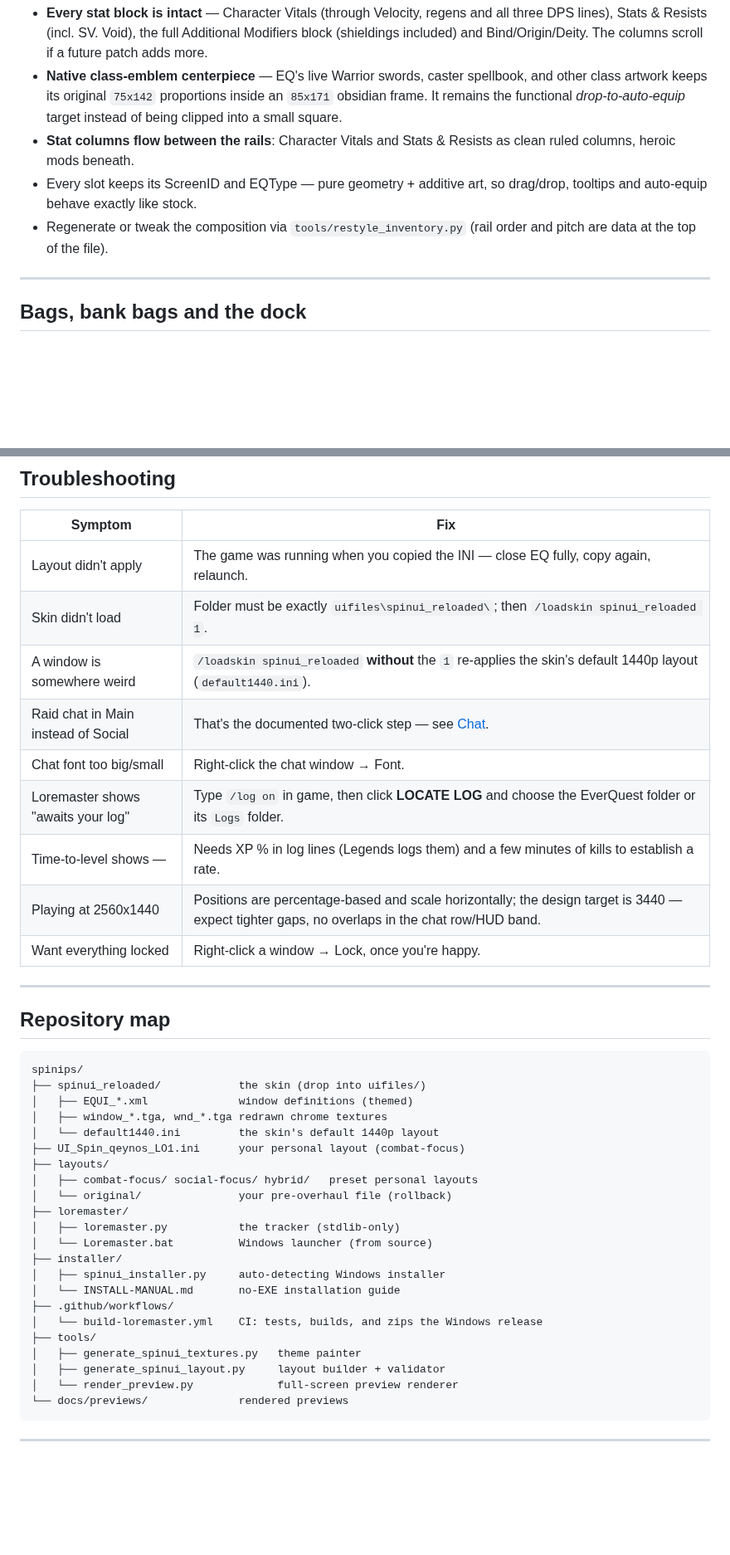
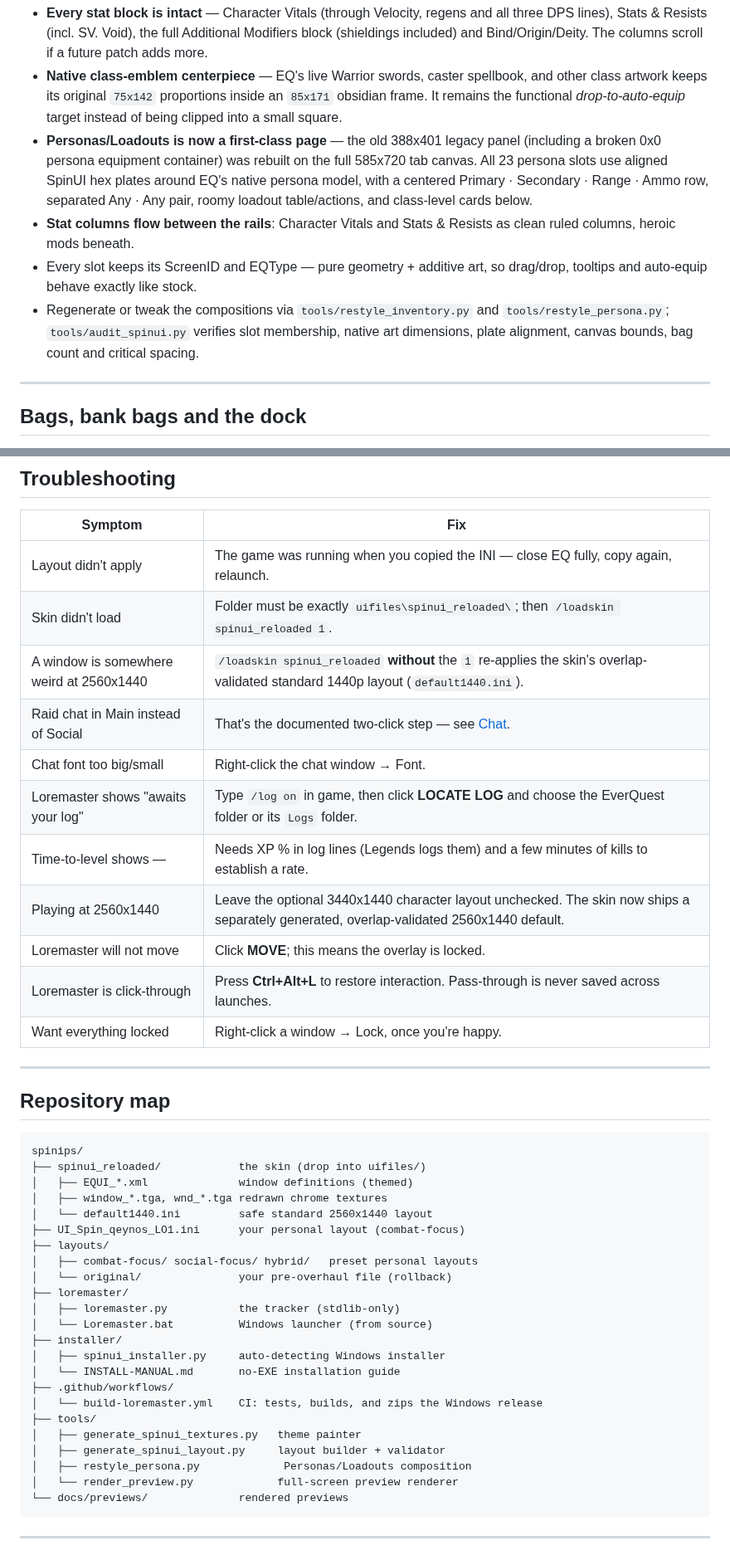
Before and after one commit to itsspin/spinips, a Markdown page: README.md, 2 parts joined by grey strips. Shown at 83% size. Rendered like a GitHub page; blank space fills up the shorter version.

````diff
--- a/README.md
+++ b/README.md
@@ -198,9 +204,10 @@ Inspired by WoW's **Narcissus**, the Equipment tab was rebuilt as a cinematic co
 * **All 12 bag slots live under Destroy** in a dedicated two-column right rail. The wider identity area keeps `Spin` and `39 WAR/DRU/BRD` comfortably separated, while every stock button (Appear., Skills, Alt. Adv., Achiev., Find Item, Destroy, Done) stays intact.
 * **Every stat block is intact** — Character Vitals (through Velocity, regens and all three DPS lines), Stats & Resists (incl. SV. Void), the full Additional Modifiers block (shieldings included) and Bind/Origin/Deity. The columns scroll if a future patch adds more.
 * **Native class-emblem centerpiece** — EQ's live Warrior swords, caster spellbook, and other class artwork keeps its original `75x142` proportions inside an `85x171` obsidian frame. It remains the functional *drop-to-auto-equip* target instead of being clipped into a small square.
+* **Personas/Loadouts is now a first-class page** — the old 388x401 legacy panel (including a broken 0x0 persona equipment container) was rebuilt on the full 585x720 tab canvas. All 23 persona slots use aligned SpinUI hex plates around EQ's native persona model, with a centered Primary · Secondary · Range · Ammo row, separated Any · Any pair, roomy loadout table/actions, and class-level cards below.
 * **Stat columns flow between the rails**: Character Vitals and Stats & Resists as clean ruled columns, heroic mods beneath.
 * Every slot keeps its ScreenID and EQType — pure geometry + additive art, so drag/drop, tooltips and auto-equip behave exactly like stock.
-* Regenerate or tweak the composition via `tools/restyle_inventory.py` (rail order and pitch are data at the top of the file).
+* Regenerate or tweak the compositions via `tools/restyle_inventory.py` and `tools/restyle_persona.py`; `tools/audit_spinui.py` verifies slot membership, native art dimensions, plate alignment, canvas bounds, bag count and critical spacing.
 
 ---
 
@@ -325,12 +337,14 @@ python3 tools/audit_spinui.py                     # audit XML, references, asset
 |---|---|
 | Layout didn't apply | The game was running when you copied the INI — close EQ fully, copy again, relaunch. |
 | Skin didn't load | Folder must be exactly `uifiles\spinui_reloaded\`; then `/loadskin spinui_reloaded 1`. |
-| A window is somewhere weird | `/loadskin spinui_reloaded` **without** the `1` re-applies the skin's default 1440p layout (`default1440.ini`). |
+| A window is somewhere weird at 2560x1440 | `/loadskin spinui_reloaded` **without** the `1` re-applies the skin's overlap-validated standard 1440p layout (`default1440.ini`). |
 | Raid chat in Main instead of Social | That's the documented two-click step — see [Chat](#chat-three-windows-three-presets). |
 | Chat font too big/small | Right-click the chat window → Font. |
 | Loremaster shows "awaits your log" | Type `/log on` in game, then click **LOCATE LOG** and choose the EverQuest folder or its `Logs` folder. |
 | Time-to-level shows — | Needs XP % in log lines (Legends logs them) and a few minutes of kills to establish a rate. |
-| Playing at 2560x1440 | Positions are percentage-based and scale horizontally; the design target is 3440 — expect tighter gaps, no overlaps in the chat row/HUD band. |
+| Playing at 2560x1440 | Leave the optional 3440x1440 character layout unchecked. The skin now ships a separately generated, overlap-validated 2560x1440 default. |
+| Loremaster will not move | Click **MOVE**; this means the overlay is locked. |
+| Loremaster is click-through | Press **Ctrl+Alt+L** to restore interaction. Pass-through is never saved across launches. |
 | Want everything locked | Right-click a window → Lock, once you're happy. |
 
 ---
@@ -342,7 +356,7 @@ spinips/
 ├── spinui_reloaded/            the skin (drop into uifiles/)
 │   ├── EQUI_*.xml              window definitions (themed)
 │   ├── window_*.tga, wnd_*.tga redrawn chrome textures
-│   └── default1440.ini         the skin's default 1440p layout
+│   └── default1440.ini         safe standard 2560x1440 layout
 ├── UI_Spin_qeynos_LO1.ini      your personal layout (combat-focus)
 ├── layouts/
 │   ├── combat-focus/ social-focus/ hybrid/   preset personal layouts
@@ -358,6 +372,7 @@ spinips/
 ├── tools/
 │   ├── generate_spinui_textures.py   theme painter
 │   ├── generate_spinui_layout.py     layout builder + validator
+│   ├── restyle_persona.py             Personas/Loadouts composition
 │   └── render_preview.py             full-screen preview renderer
 └── docs/previews/              rendered previews
 ```
````
Also changed, not shown: other parts of README.md (+26 -15 lines), installer/INSTALL-MANUAL.md (+12 -3 lines), docs/previews/loremaster_panel.png, docs/previews/persona_page.png (added), 10 other files.
